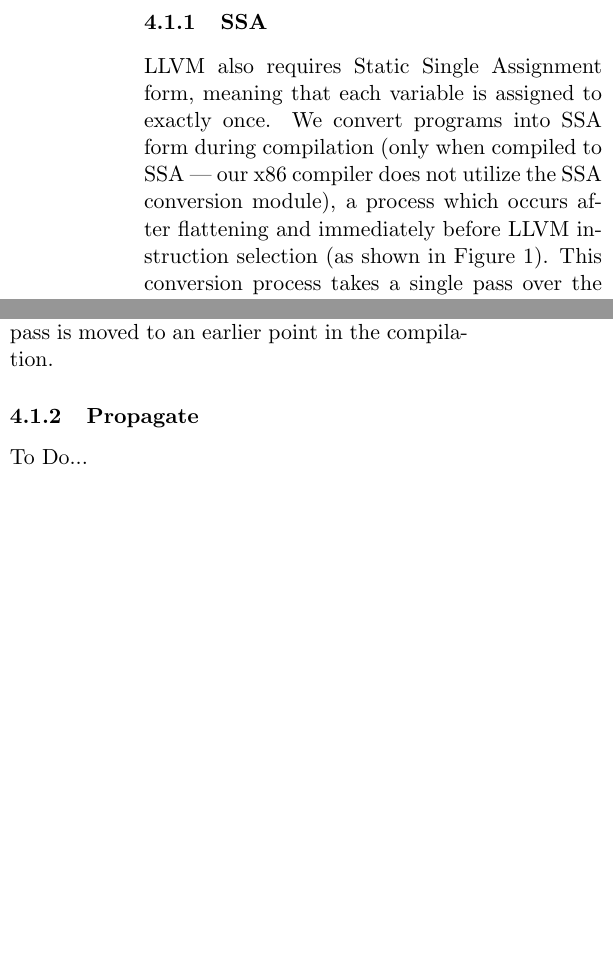
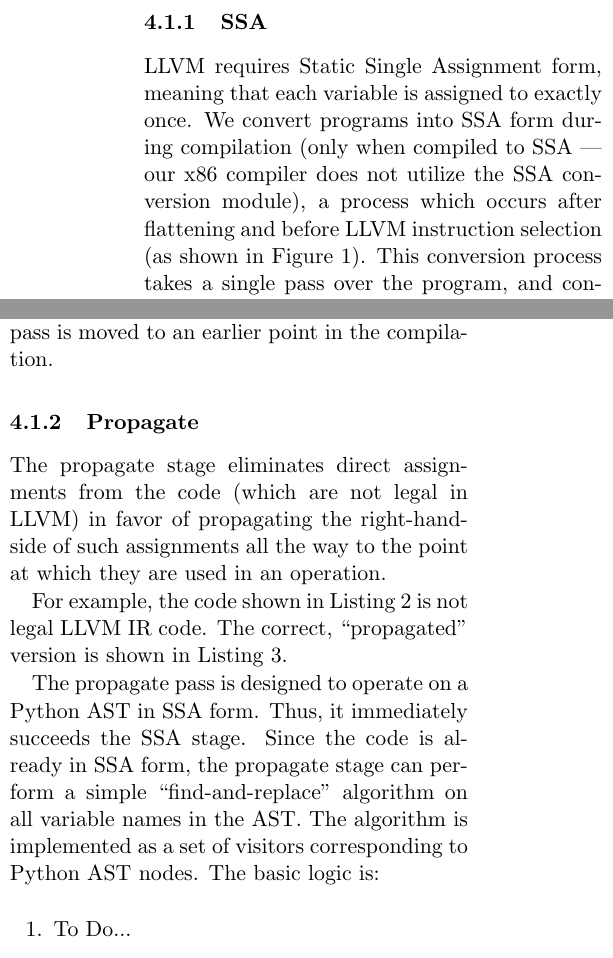
Before and after one commit to asayler/CU-CS5525-PythonCompiler, a LaTeX paper (reports/report.tex): two parts of the columns of page 5 of 7, joined at a grey line, cut so that both start at the same text, the shorter picture padded with empty space. Compiled offline with pdfLaTeX.

Commit message:
Added start of propogate section and examples

```diff
--- a/reports/report.tex
+++ b/reports/report.tex
@@ -390,11 +390,11 @@ infrastructure inherent in Python 2.7+.
 \subsubsection{SSA}
 \label{sec:stage-SSA}
 
-LLVM also requires Static Single Assignment form, meaning that each
+LLVM requires Static Single Assignment form, meaning that each
 variable is assigned to exactly once.  We convert programs into SSA
 form during compilation (only when compiled to SSA --- our x86
 compiler does not utilize the SSA conversion module), a process which
-occurs after flattening and immediately before LLVM instruction
+occurs after flattening and before LLVM instruction
 selection (as shown in Figure \ref{fig:CompilerFlow}).  This
 conversion process takes a single pass over the program, and converts
 it as follows:
@@ -442,4 +442,11 @@ moved to an earlier point in the compilation.
 \subsubsection{Propagate}
 \label{sec:stage-Propagate}
 
-To Do...
+The propagate stage eliminates direct assignments from the code (which
+are not legal in LLVM) in favor of propagating the right-hand-side of
+such assignments all the way to the point at which they are used in an
+operation.
+
+For example, the code shown in Listing \ref{lst:direct_assignment.ll}
+is not legal LLVM IR code. The correct, ``propagated'' version is
+shown in Listing \ref{lst:direct_assignment_fixed.ll}.
@@ -446,3 +466,16 @@ To Do...
+    \ref{lst:direct_assignment.ll} (Legal LLVM IR)}
+]{./include/ll/direct_assignment_fixed.ll}
+
+The propagate pass is designed to operate on a Python AST in SSA
+form. Thus, it immediately succeeds the SSA stage. Since the code is
+already in SSA form, the propagate stage can perform a simple
+``find-and-replace'' algorithm on all variable names in the AST. The
+algorithm is implemented as a set of visitors corresponding to Python
+AST nodes. The basic logic is:
+
+\begin{packed_enum}
+\item To Do...
+\end{packed_enum}
 
 \subsubsection{LLVM Instruction Selection}
 \label{sec:stage-LLVMInstructionSelection}
```
Also changed, not shown: reports/report.tex (17 more changed lines), 2 other files.
